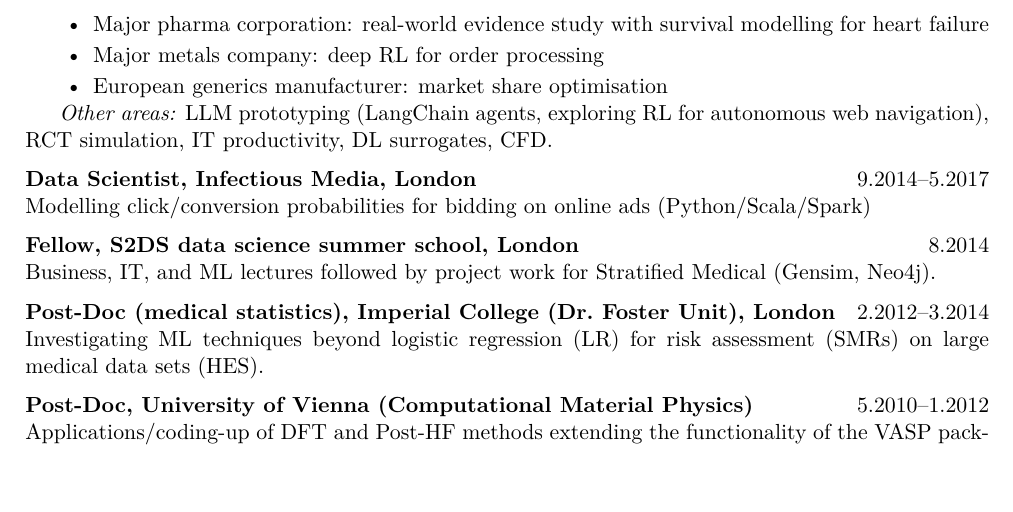
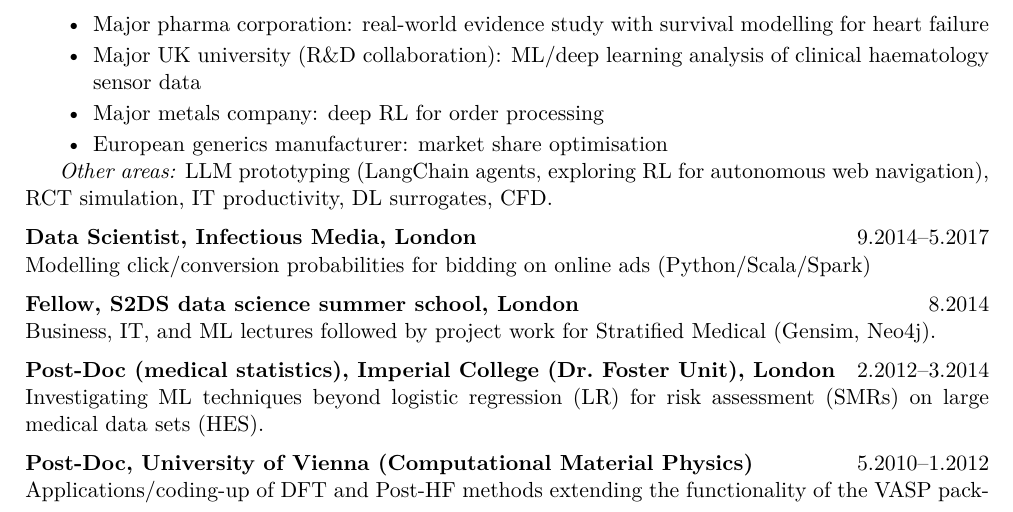
Before and after one commit to RGaudoin/RGaudoin, a LaTeX CV (cv/rgaudoin.tex): part of page 2 of 2, cut so that both start at the same text. Compiled offline with pdfLaTeX.

Commit message:
Update CV with haematology sensor R&D collaboration bullet
Co-Authored-By: Claude Opus 4.6 <noreply@anthropic.com>

```diff
--- a/cv/rgaudoin.tex
+++ b/cv/rgaudoin.tex
@@ -95,6 +95,7 @@ End-to-end ML solutions from ideation to production code handover.
     \item America's Cup 2021 (Team NZ): deep RL for boat design --- DataIQ Grand Prix winner
     \item Major European pharma corporation: marketing optimisation with novel algorithm for misaligned units of analysis --- assetised internally
     \item Major pharma corporation: real-world evidence study with survival modelling for heart failure
+    \item Major UK university (R\&D collaboration): ML/deep learning analysis of clinical haematology sensor data
     \item Major metals company: deep RL for order processing
     \item European generics manufacturer: market share optimisation
 \end{itemize}
```
Also changed, not shown: cv/rgaudoin.pdf.
